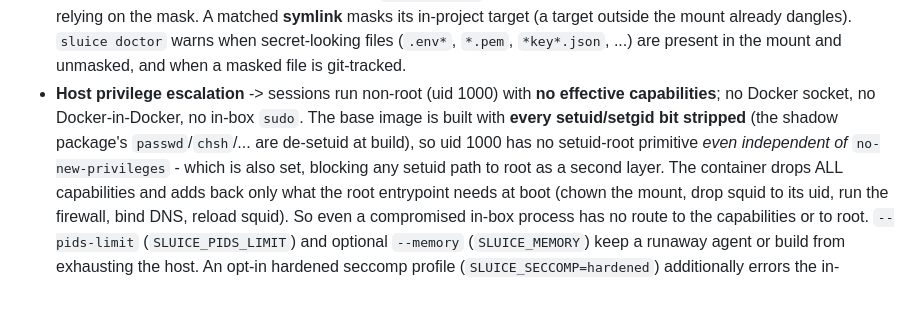
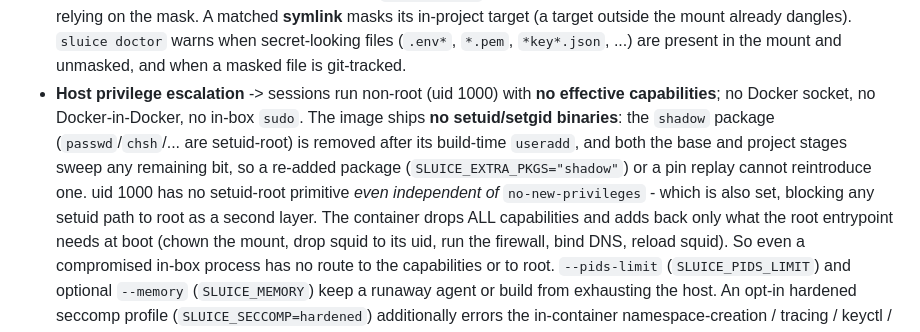
Before and after one commit to Pyronewbic/Sluice, a Markdown page: THREAT_MODEL.md, the part around the change. GitHub-like rendering; blank space fills up the shorter version.

Commit message:
docs(threat-model): correct the setuid guarantee for shadow removal + project-stage sweep
The 'Host privilege escalation' bullet still described the no-setuid
guarantee as 'the shadow package's passwd/chsh de-setuid at build',
which two commits on this branch made stale: shadow is now removed from
the base after its build-time useradd (not merely de-setuid), and the
setuid sweep is mirrored in the project stage so a re-added package
(SLUICE_EXTRA_PKGS=shadow) or a pin replay cannot reintroduce a setuid
binary. Restates the guarantee to match; it should have shipped with
the shadow/setuid commits.

```diff
--- a/THREAT_MODEL.md
+++ b/THREAT_MODEL.md
@@ -121,10 +121,12 @@ The guarantees below hold only while these do:
   `sluice doctor` warns when secret-looking files (`.env*`, `*.pem`, `*key*.json`, ...) are present
   in the mount and unmasked, and when a masked file is git-tracked.
 - **Host privilege escalation** -> sessions run non-root (uid 1000) with **no effective
-  capabilities**; no Docker socket, no Docker-in-Docker, no in-box `sudo`. The base image is built
-  with **every setuid/setgid bit stripped** (the shadow package's `passwd`/`chsh`/... are de-setuid
-  at build), so uid 1000 has no setuid-root primitive *even independent of* `no-new-privileges` -
-  which is also set, blocking any setuid path to root as a second layer. The container
+  capabilities**; no Docker socket, no Docker-in-Docker, no in-box `sudo`. The image ships **no
+  setuid/setgid binaries**: the `shadow` package (`passwd`/`chsh`/... are setuid-root) is removed
+  after its build-time `useradd`, and both the base and project stages sweep any remaining bit, so a
+  re-added package (`SLUICE_EXTRA_PKGS="shadow"`) or a pin replay cannot reintroduce one. uid 1000 has
+  no setuid-root primitive *even independent of* `no-new-privileges` - which is also set, blocking any
+  setuid path to root as a second layer. The container
   drops ALL capabilities and adds back only what the root entrypoint needs at boot (chown the mount,
   drop squid to its uid, run the firewall, bind DNS, reload squid). So even a compromised in-box
   process has no route to the capabilities or to root. `--pids-limit` (`SLUICE_PIDS_LIMIT`) and optional `--memory` (`SLUICE_MEMORY`) keep a runaway
```
